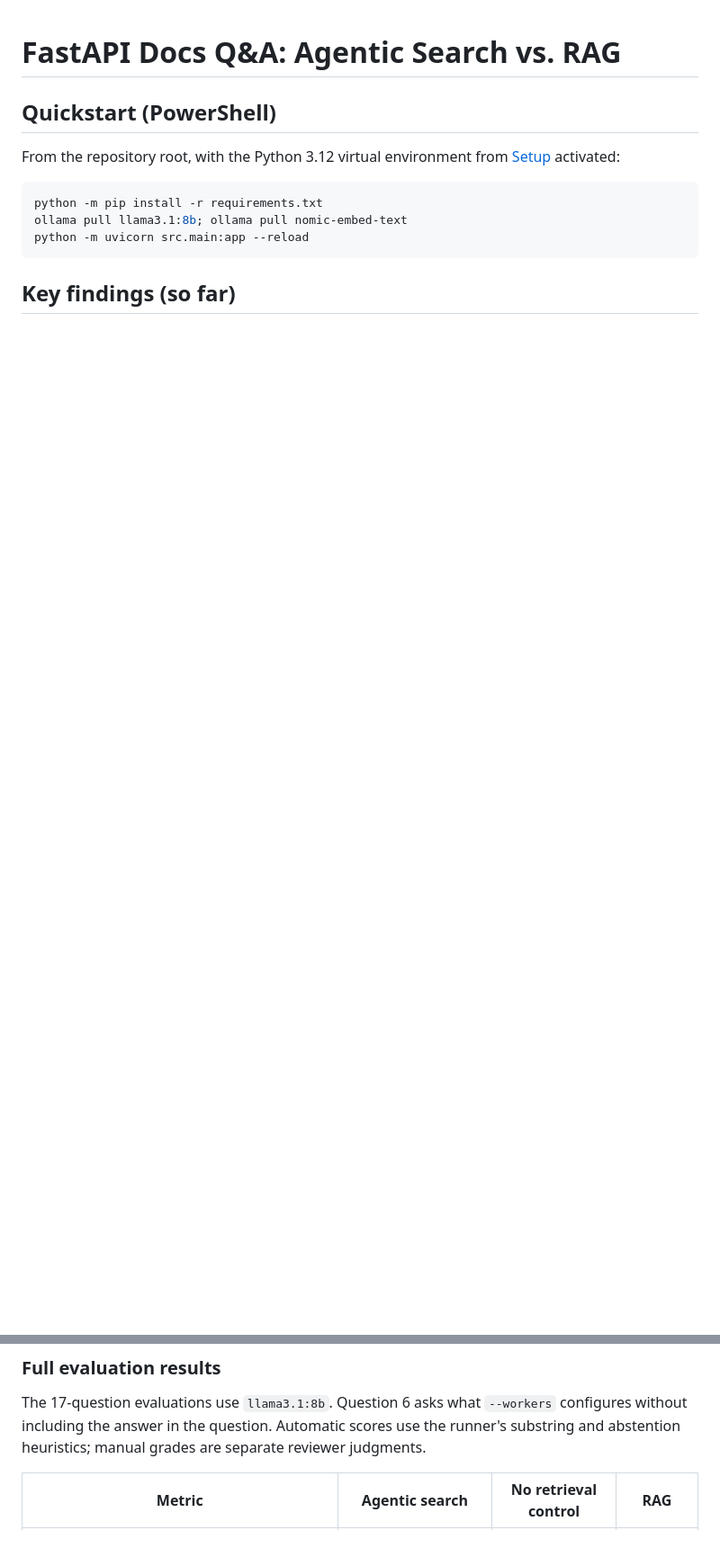
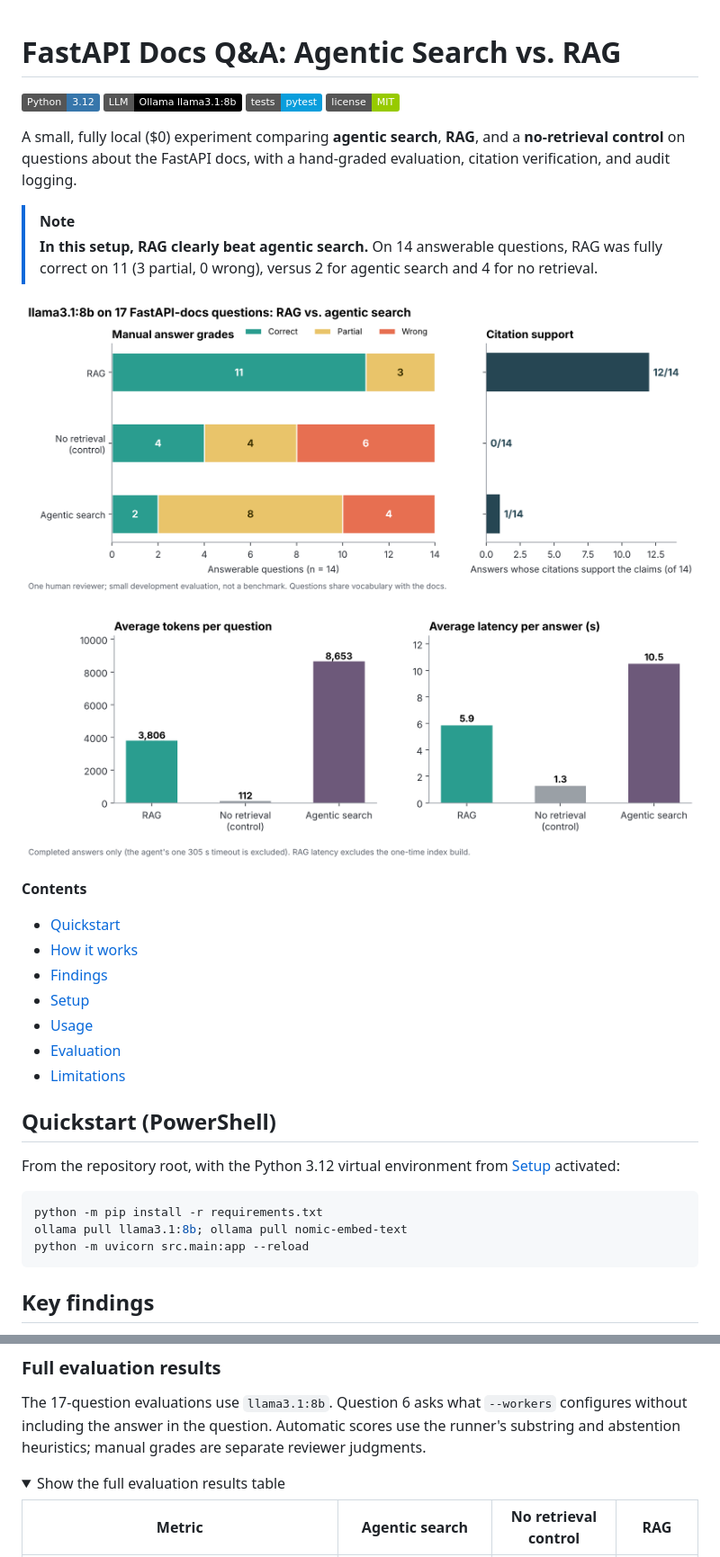
Before and after one commit to raegangirdley/fastapi-rag-and-agentic-search, a Markdown page: README.md, 2 parts joined by grey strips. Shown at 90% size. Rendered like a GitHub page; pictures changed too: docs/images/results-quality.png (added), docs/images/results.png (added); folded sections open; badges without logos; blank space fills up the shorter version.

Commit message:
Make readme more fun to read & add visuals

````diff
--- a/README.md
+++ b/README.md
@@ -1,7 +1,29 @@
 # FastAPI Docs Q&A: Agentic Search vs. RAG
 
+![Python 3.12](https://img.shields.io/badge/Python-3.12-3776AB?logo=python&logoColor=white)
+![Ollama](https://img.shields.io/badge/LLM-Ollama%20llama3.1%3A8b-black)
+![Tests](https://img.shields.io/badge/tests-pytest-0A9EDC)
+![License](https://img.shields.io/badge/license-MIT-green)
+
+A small, fully local ($0) experiment comparing **agentic search**, **RAG**, and a **no-retrieval control** on questions about the FastAPI docs, with a hand-graded evaluation, citation verification, and audit logging.
+
+> [!NOTE]
+> **In this setup, RAG clearly beat agentic search.** On 14 answerable questions, RAG was fully correct on 11 (3 partial, 0 wrong), versus 2 for agentic search and 4 for no retrieval.
+
+![Answer quality and citation support](docs/images/results-quality.png)
+
+![Cost and latency](docs/images/results.png)
+
+**Contents**
+- [Quickstart](#quickstart-powershell)
+- [How it works](#how-it-works)
+- [Findings](#key-findings)
+- [Setup](#setup)
+- [Usage](#usage)
+- [Evaluation](#evaluation)
+- [Limitations](#limitations)
+
 ## Quickstart (PowerShell)
-
 From the repository root, with the Python 3.12 virtual environment from [Setup](#setup) activated:
 
 ```powershell
@@ -10,5 +32,5 @@ ollama pull llama3.1:8b; ollama pull nomic-embed-text
 python -m uvicorn src.main:app --reload
 ```
 
-## Key findings (so far)
+## Key findings
 
@@ -151,6 +229,9 @@ Each run writes raw per-question JSONL results locally; those files are git-igno
 
 The 17-question evaluations use `llama3.1:8b`. Question 6 asks what `--workers` configures without including the answer in the question. Automatic scores use the runner's substring and abstention heuristics; manual grades are separate reviewer judgments.
 
+<details>
+<summary>Show the full evaluation results table</summary>
+
 | Metric | Agentic search | No retrieval control | RAG |
 |---|---|---|---|
 | Automatic score (substring/abstention heuristic) | 6/16 (0.38) | 5/17 (0.29) | 14/17 (0.82) |
````
Also changed, not shown: other parts of README.md (+81 -23 lines), 1 other file.
